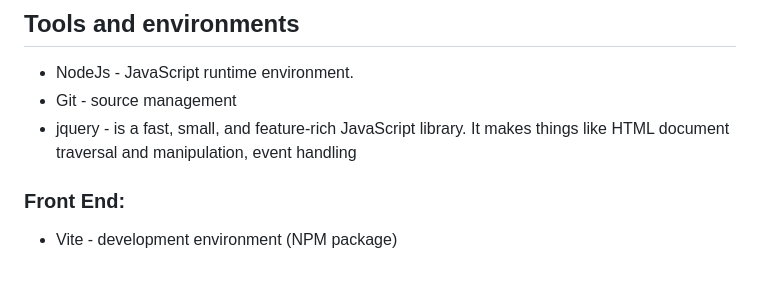
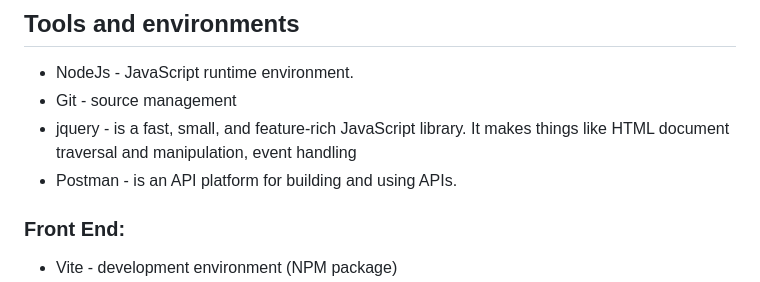
Before and after one commit to Avichai997/ecommerce, a Markdown page: README.md, the part around the change. Drawn GitHub-style.

```diff
--- a/README.md
+++ b/README.md
@@ -22,6 +22,7 @@ JavaScript , HTML , CSS , jquery
 - NodeJs - JavaScript runtime environment.
 - Git - source management
 - jquery -  is a fast, small, and feature-rich JavaScript library. It makes things like HTML document traversal and manipulation, event handling
+- Postman - is an API platform for building and using APIs.
 
 ### Front End:
 - Vite - development environment (NPM package)
```
